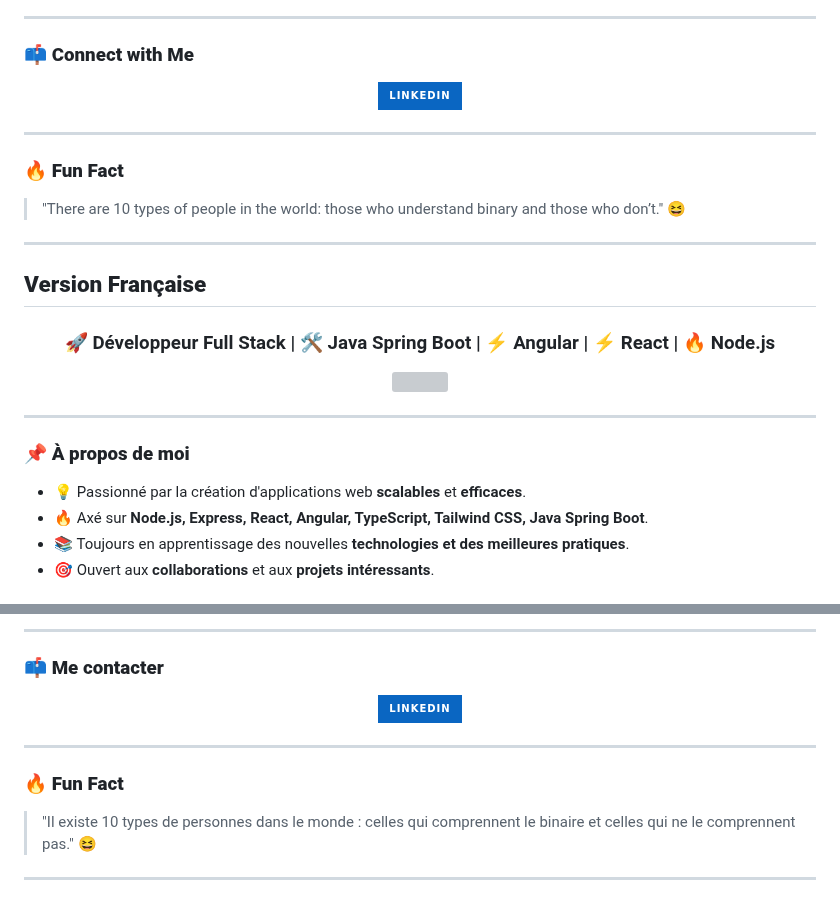
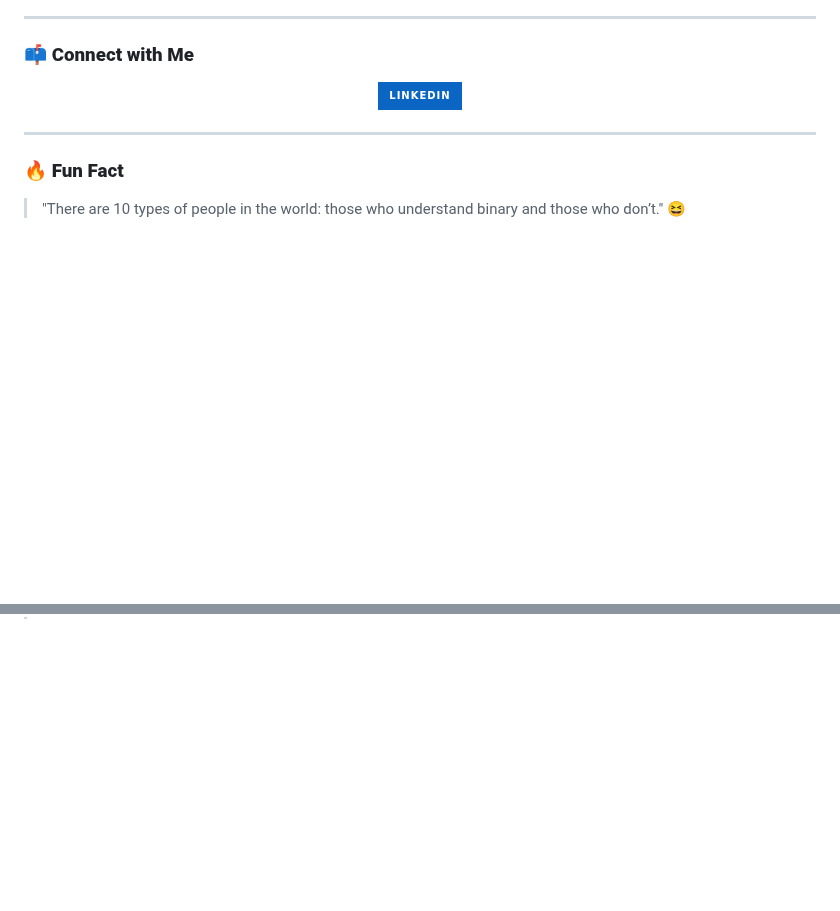
Before and after one commit to alitamtam/Welcome-to-my-GitHub-profile-, a Markdown page: README.md, 2 parts joined by grey strips. Drawn GitHub-style; badges without logos; blank space fills up the shorter version; grey boxes are pictures that could not be loaded.

```diff
--- a/README.md
+++ b/README.md
@@ -50,22 +54,3 @@
 
 ### **🔥 Fun Fact**
 > "There are 10 types of people in the world: those who understand binary and those who don’t." 😆
-
----
-
-## **Version Française** <a id="french"></a>
-
-<h3 align="center">🚀 Développeur Full Stack | 🛠️ Java Spring Boot | ⚡ Angular | ⚡ React | 🔥 Node.js</h3>
-
-<p align="center">
-  <img src="https://media.giphy.com/media/hvRJCLFzcasrR4ia7z/giphy.gif" width="35">
-</p>
-
----
-
-### **📌 À propos de moi**
-- 💡 Passionné par la création d'applications web **scalables** et **efficaces**.
-- 🔥 Axé sur **Node.js, Express, React, Angular, TypeScript, Tailwind CSS, Java Spring Boot**.
-- 📚 Toujours en apprentissage des nouvelles **technologies et des meilleures pratiques**.
-- 🎯 Ouvert aux **collaborations** et aux **projets intéressants**.
-
@@ -87,13 +56,0 @@
----
-
-### **📫 Me contacter**
-<p align="center">
-  <a href="https://linkedin.com/in/alitamtam" target="_blank"><img src="https://img.shields.io/badge/LinkedIn-0A66C2?style=for-the-badge&logo=linkedin&logoColor=white" alt="LinkedIn" /></a>
-</p>
-
----
-
-### **🔥 Fun Fact**
-> "Il existe 10 types de personnes dans le monde : celles qui comprennent le binaire et celles qui ne le comprennent pas." 😆
-
----
```
Also changed, not shown: other parts of README.md (+17 -28 lines).
